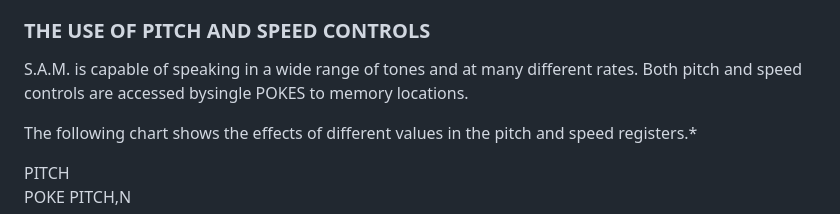
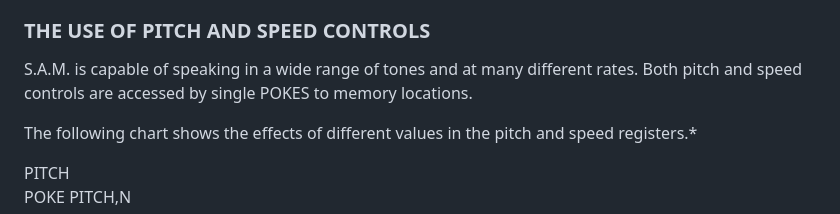
Before and after one commit to Imrane03/better-sam, a Markdown page: docs/manual.md, the part around the change. Drawn GitHub-style.

Commit message:
fix typo in manual.md

```diff
--- a/docs/manual.md
+++ b/docs/manual.md
@@ -703,7 +703,7 @@ as you can type English text.
 
 S.A.M. is capable of speaking in a wide range of tones and at many
 different rates.
-Both pitch and speed controls are accessed bysingle POKES to memory
+Both pitch and speed controls are accessed by single POKES to memory
 locations.
 
 The following chart shows the effects of different values in the pitch
```
